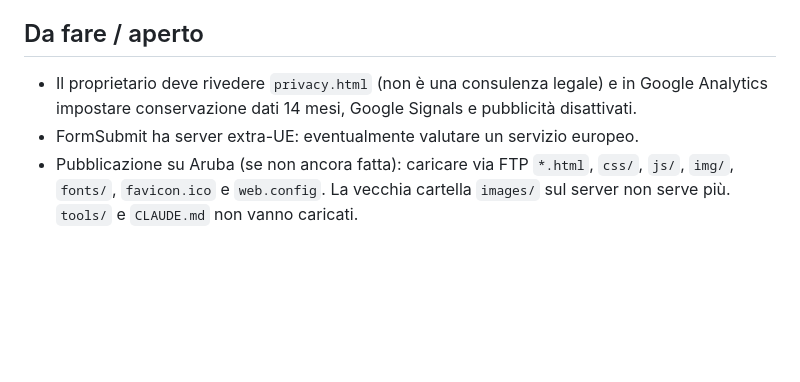
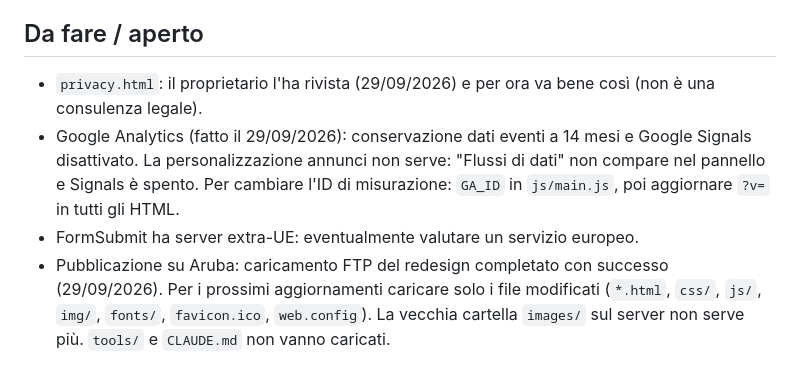
Before and after one commit to Edo404/Studioroccaromana, a Markdown page: CLAUDE.md, the part around the change. Drawn GitHub-style; blank space fills up the shorter version.

Commit message:
CLAUDE.md: upload Aruba completato, Google Analytics configurato (14 mesi, Signals off), privacy rivista
Co-Authored-By: Claude Sonnet 5.5 <noreply@anthropic.com>

```diff
--- a/CLAUDE.md
+++ b/CLAUDE.md
@@ -103,8 +103,11 @@ Note Windows: clonare in un percorso **corto** (git fallisce con "'$GIT_DIR' too
 in cartelle molto annidate). Gli avvisi git "LF will be replaced by CRLF" sono innocui.
 
 ## Da fare / aperto
-- Il proprietario deve rivedere `privacy.html` (non è una consulenza legale) e in Google Analytics
-  impostare conservazione dati 14 mesi, Google Signals e pubblicità disattivati.
+- `privacy.html`: il proprietario l'ha rivista (29/09/2026) e per ora va bene così (non è una consulenza legale).
+- Google Analytics (fatto il 29/09/2026): conservazione dati eventi a 14 mesi e Google Signals disattivato.
+  La personalizzazione annunci non serve: "Flussi di dati" non compare nel pannello e Signals è spento.
+  Per cambiare l'ID di misurazione: `GA_ID` in `js/main.js`, poi aggiornare `?v=` in tutti gli HTML.
 - FormSubmit ha server extra-UE: eventualmente valutare un servizio europeo.
-- Pubblicazione su Aruba (se non ancora fatta): caricare via FTP `*.html`, `css/`, `js/`, `img/`, `fonts/`,
-  `favicon.ico` e `web.config`. La vecchia cartella `images/` sul server non serve più. `tools/` e `CLAUDE.md` non vanno caricati.
+- Pubblicazione su Aruba: caricamento FTP del redesign completato con successo (29/09/2026).
+  Per i prossimi aggiornamenti caricare solo i file modificati (`*.html`, `css/`, `js/`, `img/`, `fonts/`,
+  `favicon.ico`, `web.config`). La vecchia cartella `images/` sul server non serve più. `tools/` e `CLAUDE.md` non vanno caricati.
```
